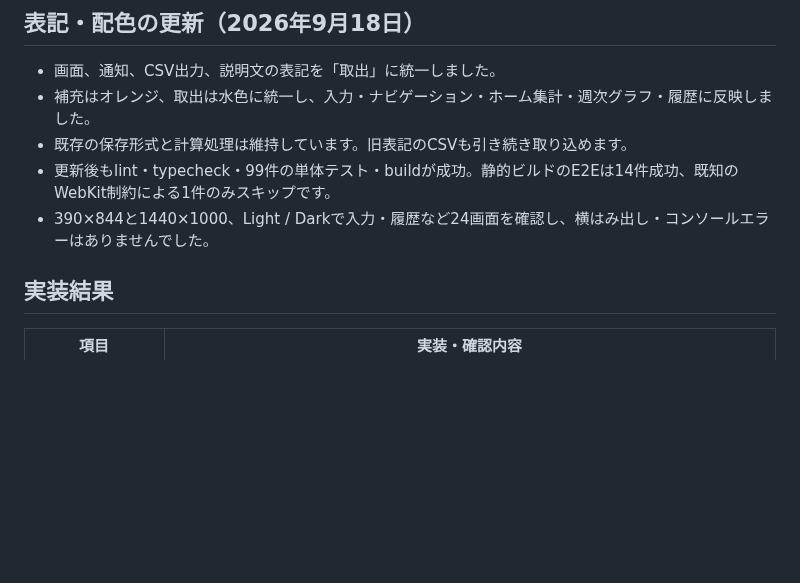
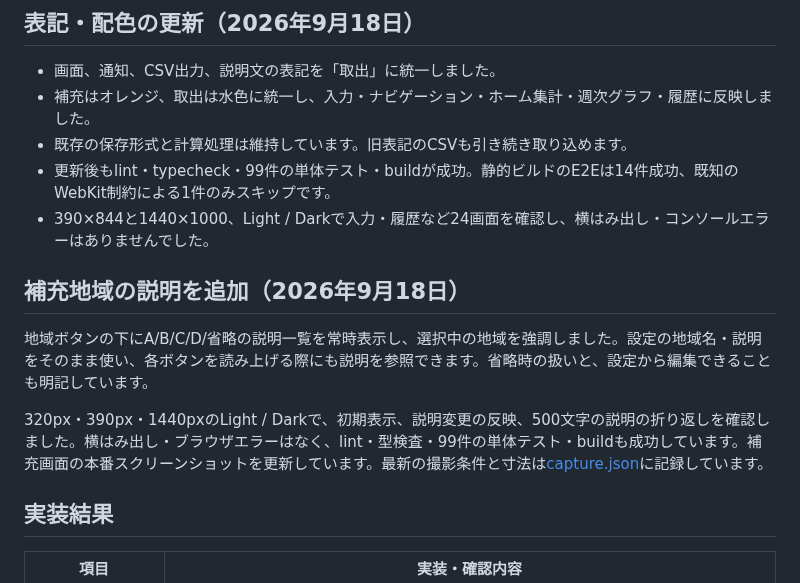
Before and after one commit to shunsoco-stack/spotjobs-reward-inventory-manager, a Markdown page: docs/verification.md, the part around the change. Rendered like a GitHub page; blank space fills up the shorter version.

```diff
--- a/docs/verification.md
+++ b/docs/verification.md
@@ -14,6 +14,12 @@
 - 既存の保存形式と計算処理は維持しています。旧表記のCSVも引き続き取り込めます。
 - 更新後もlint・typecheck・99件の単体テスト・buildが成功。静的ビルドのE2Eは14件成功、既知のWebKit制約による1件のみスキップです。
 - 390×844と1440×1000、Light / Darkで入力・履歴など24画面を確認し、横はみ出し・コンソールエラーはありませんでした。
+
+## 補充地域の説明を追加（2026年9月18日）
+
+地域ボタンの下にA/B/C/D/省略の説明一覧を常時表示し、選択中の地域を強調しました。設定の地域名・説明をそのまま使い、各ボタンを読み上げる際にも説明を参照できます。省略時の扱いと、設定から編集できることも明記しています。
+
+320px・390px・1440pxのLight / Darkで、初期表示、説明変更の反映、500文字の説明の折り返しを確認しました。横はみ出し・ブラウザエラーはなく、lint・型検査・99件の単体テスト・buildも成功しています。補充画面の本番スクリーンショットを更新しています。最新の撮影条件と寸法は[capture.json](screenshots/capture.json)に記録しています。
 
 ## 実装結果
 
```
Also changed, not shown: README.md (+1 -1 lines), docs/publish-copy.md (+1 -1 lines), docs/screenshots/02-replenishment.png, 3 other files.
